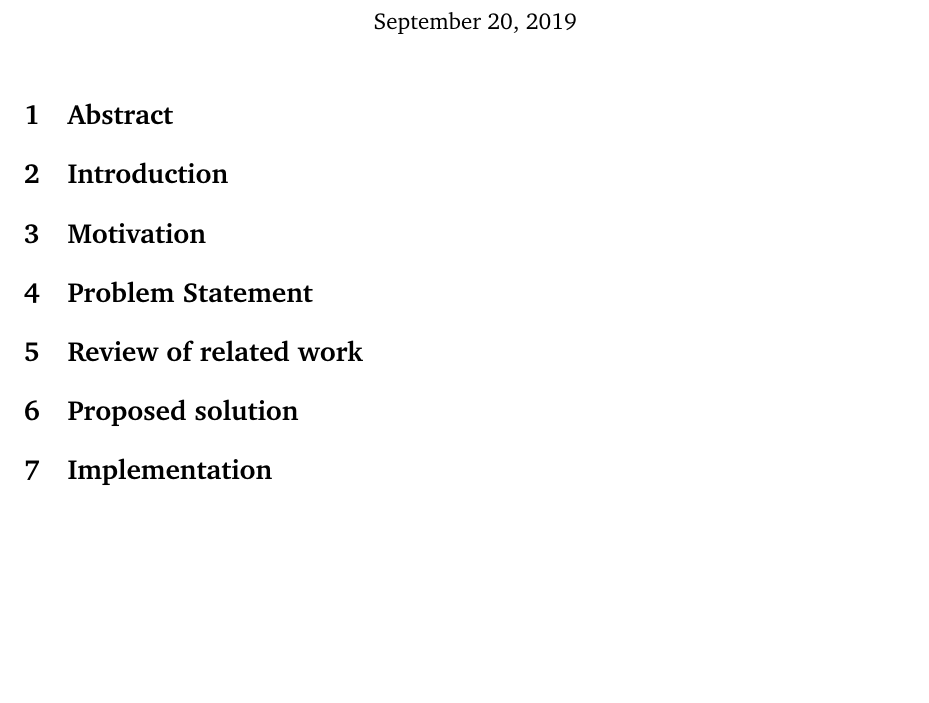
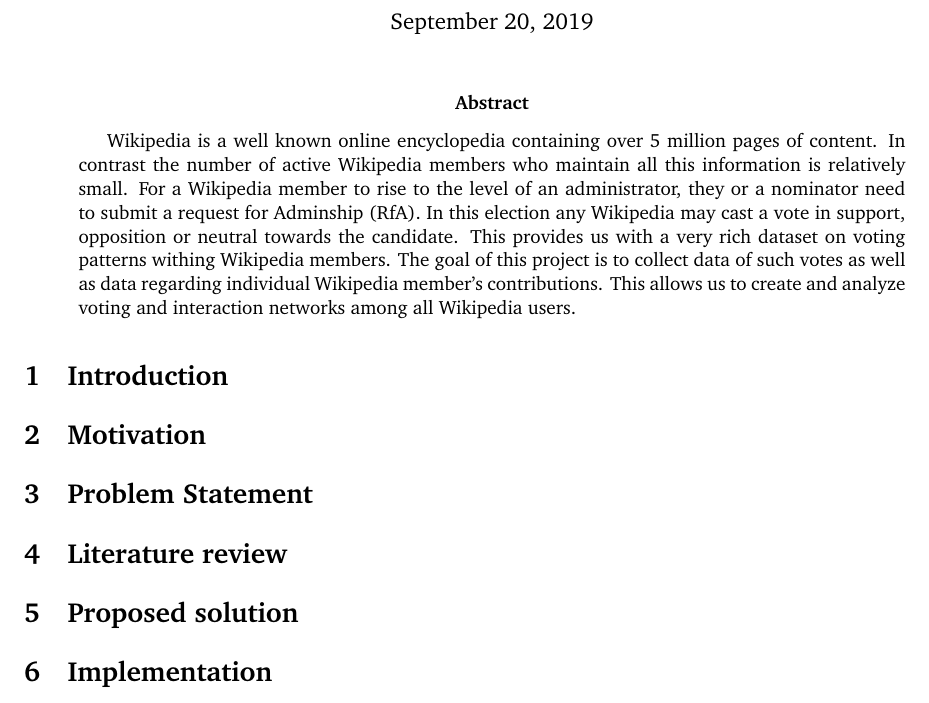
Before and after one commit to ananth1996/Research_Project_Report, a LaTeX paper (main.tex, which reads abstract.tex): part of the page, cut so that both start at the same text, the shorter picture padded with empty space. Compiled offline with pdfLaTeX.

Commit message:
Adds abstract and pdf

```diff
--- /dev/null
+++ b/abstract.tex
@@ -0,0 +1,4 @@
+Wikipedia is a well known online encyclopedia containing over 5 million pages of content. In contrast the number of active Wikipedia members who maintain all this information is relatively small.
+For a Wikipedia member to rise to the level of an administrator, they or a nominator need to submit a request for Adminship (RfA). In this election any Wikipedia may cast a vote in support, opposition or neutral towards the candidate.
+This provides us with a very rich dataset on voting patterns withing Wikipedia members. The goal of this project is to collect data of such votes as well as data regarding individual Wikipedia member's contributions.
+This allows us to create and analyze voting and interaction networks among all Wikipedia users.
--- a/main.tex
+++ b/main.tex
@@ -1,4 +1,6 @@
-\documentclass[a4paper,11pt]{article}
+\documentclass[a4papesigconfr,11pt]{article}
+
+
 \input{macros}
 
 
@@ -9,9 +11,24 @@
 \begin{document}
 \maketitle
 
-\section{Abstract}
+\begin{abstract}
+    \label{sec:abstract}
+    \input{abstract.tex}
+\end{abstract}
+
 \section{Introduction}
+\label{sec:introduction}
+
+
 \section{Motivation}
+\label{sec:motivation}
+
+
 \section{Problem Statement}
-\section{Review of related work}
+\label{sec:problem-statement}
+
+\section{Literature review}
+\label{sec:literature-review}
+
 \section{Proposed solution}
+\label{sec:solution}
```
Also changed, not shown: main.pdf (added), main.tex (13 more changed lines).
